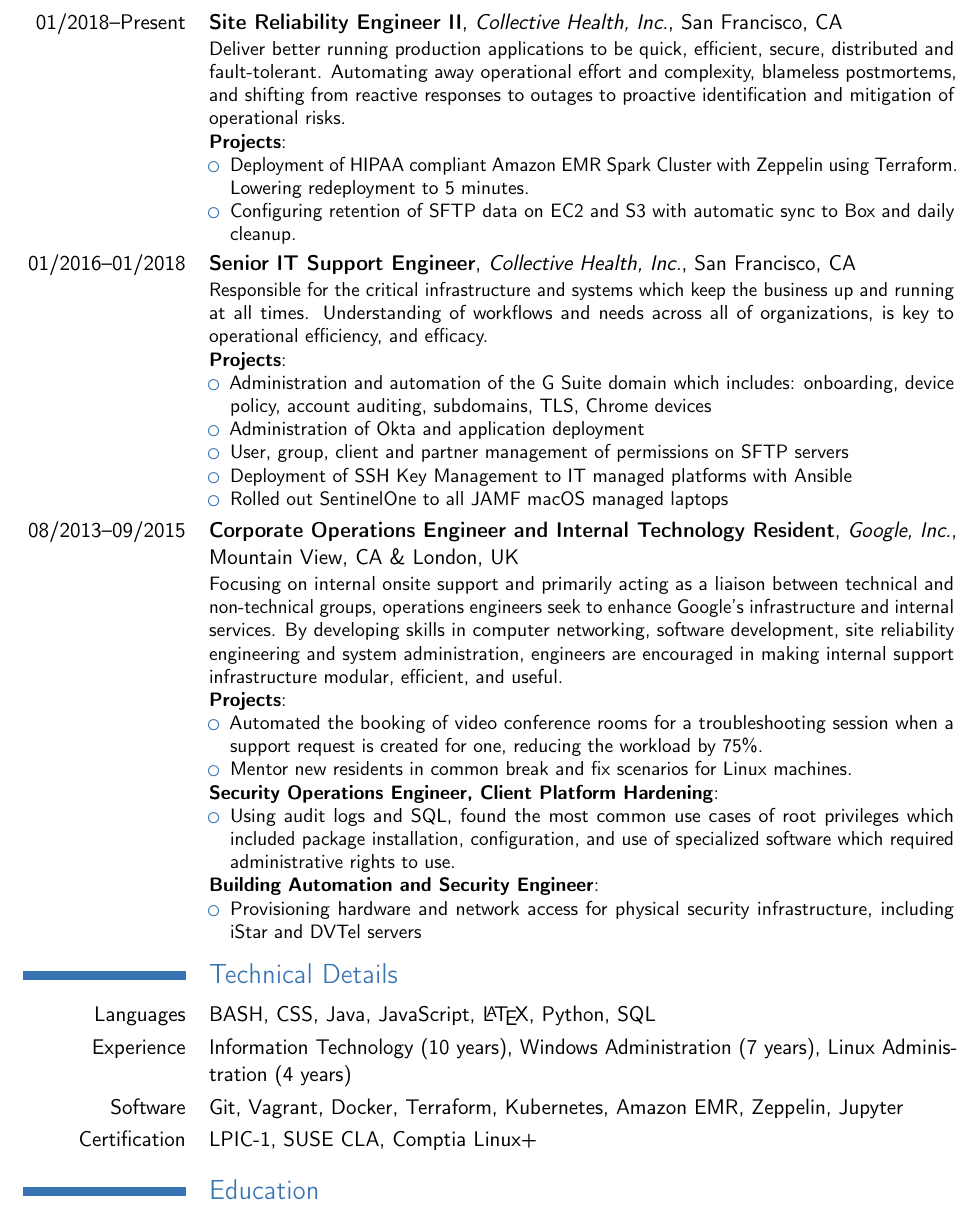
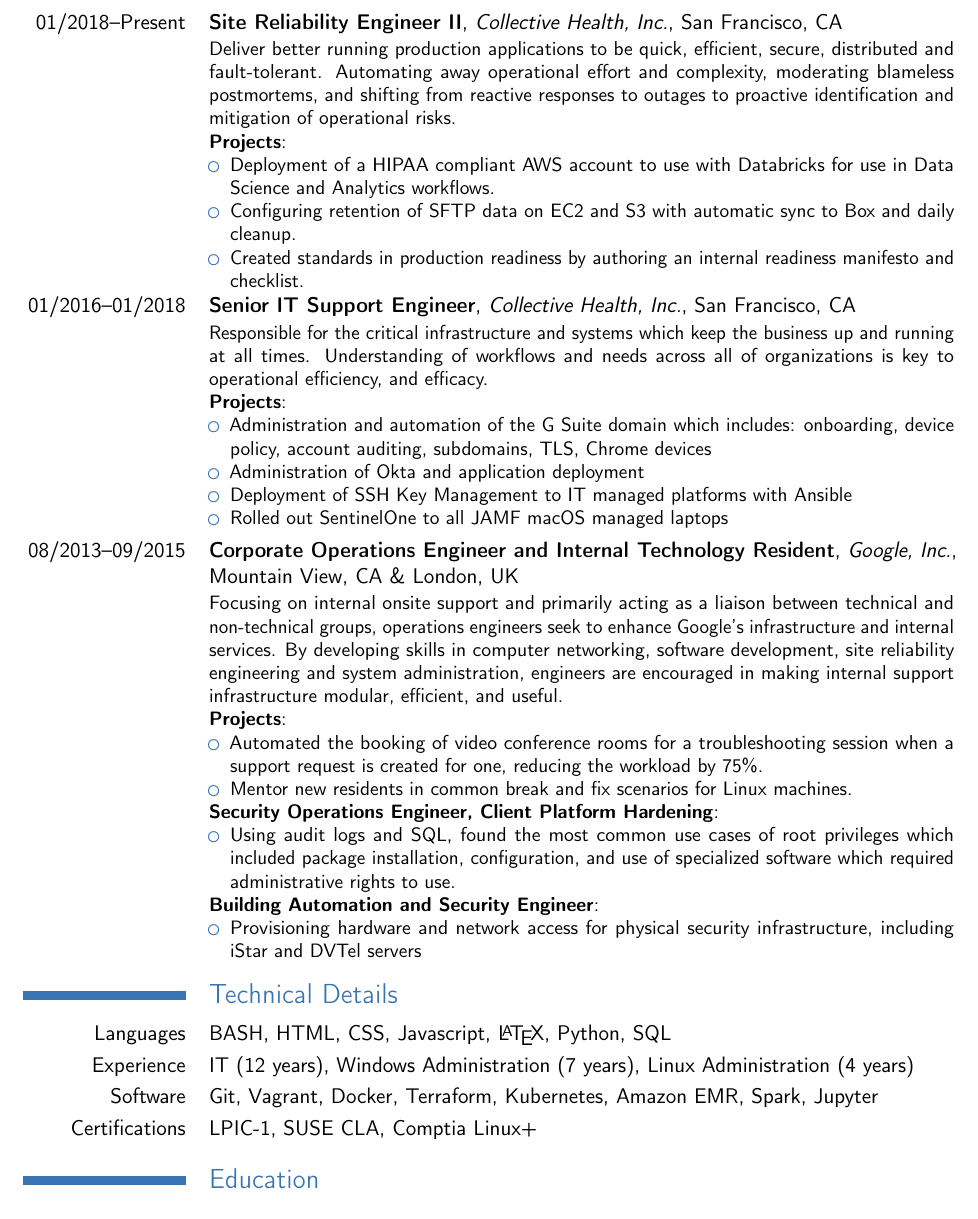
Before and after one commit to 9lives5nines/Resumes, a LaTeX CV (diana_arrieta_resume.tex): part of the page, cut so that both start at the same text. Compiled offline with pdfLaTeX.

Commit message:
New project aw yiss.

```diff
--- a/diana_arrieta_resume.tex
+++ b/diana_arrieta_resume.tex
@@ -16,21 +16,22 @@
 \section{Employment History}
 
 \cventry{01/2018--Present}{Site Reliability Engineer II}{Collective Health, Inc.}{San Francisco, CA}{}
-{Deliver better running production applications to be quick, efficient, secure, distributed and fault-tolerant. Automating away operational effort and complexity, blameless postmortems, and shifting from reactive responses to outages to proactive identification and mitigation of operational risks.\\
+{Deliver better running production applications to be quick, efficient, secure, distributed and fault-tolerant. Automating away operational effort and complexity, moderating blameless postmortems, and shifting from reactive responses to outages to proactive identification and mitigation of operational risks.\\
   \textbf{Projects}:
   \begin{itemize}
-  \item Deployment of HIPAA compliant Amazon EMR Spark Cluster with Zeppelin using Terraform. Lowering redeployment to 5 minutes.
+  \item Deployment of a HIPAA compliant AWS account to use with Databricks for use in Data Science and Analytics workflows.
   \item Configuring retention of SFTP data on EC2 and S3 with automatic sync to Box and daily cleanup.
+  \item Created standards in production readiness by authoring an internal readiness manifesto and checklist.
   \end{itemize}
 }
 
 \cventry{01/2016--01/2018}{Senior IT Support Engineer}{Collective Health, Inc.}{San Francisco, CA}{}
-{Responsible for the critical infrastructure and systems which keep the business up and running at all times. Understanding of workflows and needs across all of organizations, is key to operational efficiency, and efficacy.\\
+{Responsible for the critical infrastructure and systems which keep the business up and running at all times. Understanding of workflows and needs across all of organizations is key to operational efficiency, and efficacy.\\
   \textbf{Projects}:
   \begin{itemize}
   \item Administration and automation of the G Suite domain which includes: onboarding, device policy, account auditing, subdomains, TLS, Chrome devices
   \item Administration of Okta and application deployment
-  \item User, group, client and partner management of permissions on SFTP servers
+  %\item User, group, client and partner management of permissions on SFTP servers
   \item Deployment of SSH Key Management to IT managed platforms with Ansible
   \item Rolled out SentinelOne to all JAMF macOS managed laptops
   %\item Setup a content management system for dashboards
@@ -72,11 +73,11 @@
 
 \section{Technical Details}
 \cvline{Languages}{
-BASH, CSS, Java, JavaScript, \LaTeX{}, Python, SQL}
+BASH, HTML, CSS, Javascript, \LaTeX{}, Python, SQL}
 \cvline{Experience}{
-Information Technology (10 years), Windows Administration (7 years), Linux Administration (4 years)}
-\cvline{Software}{Git, Vagrant, Docker, Terraform, Kubernetes, Amazon EMR, Zeppelin, Jupyter}
-\cvline{Certification}{LPIC-1, SUSE CLA, Comptia Linux+}
+IT (12 years), Windows Administration (7 years), Linux Administration (4 years)}
+\cvline{Software}{Git, Vagrant, Docker, Terraform, Kubernetes, Amazon EMR, Spark, Jupyter}
+\cvline{Certifications}{LPIC-1, SUSE CLA, Comptia Linux+}
 
 %cvline{Old Stuff}{Git, Vagrant, Avigilon, JAMF, Okta, JIRA, G Suite, Serv-U SFTP, REST APIs, Android (3 years), Mac OSX Administration (3 years), Google Apps Script}
 
```
Also changed, not shown: diana_arrieta_resume.pdf, diana_arrieta_resume.tex (5 more changed lines).
